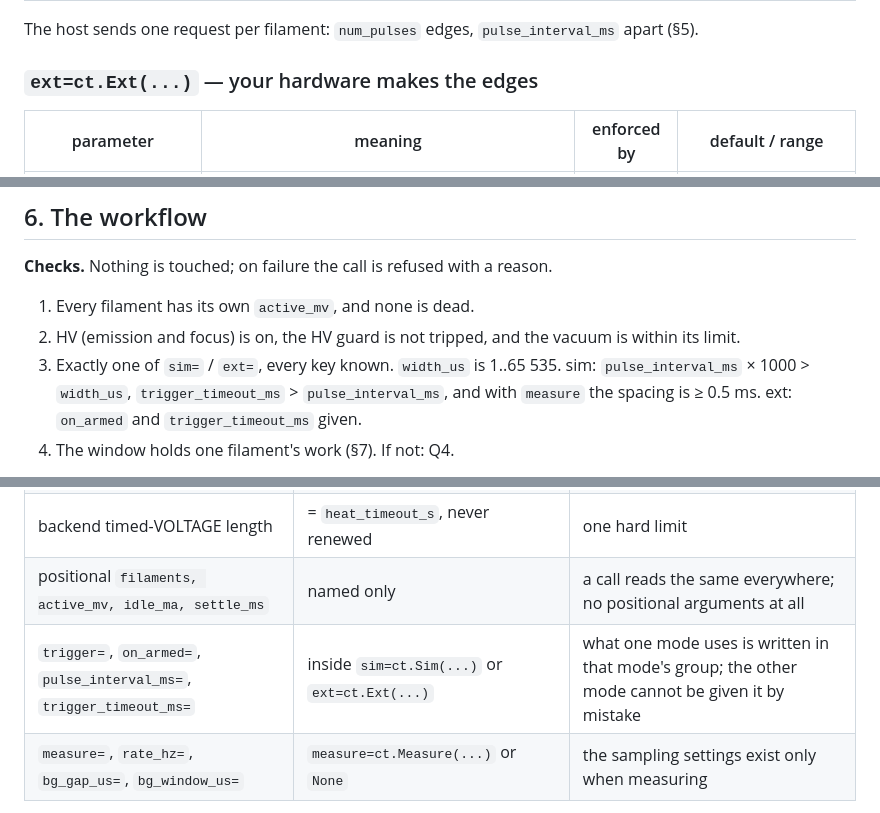
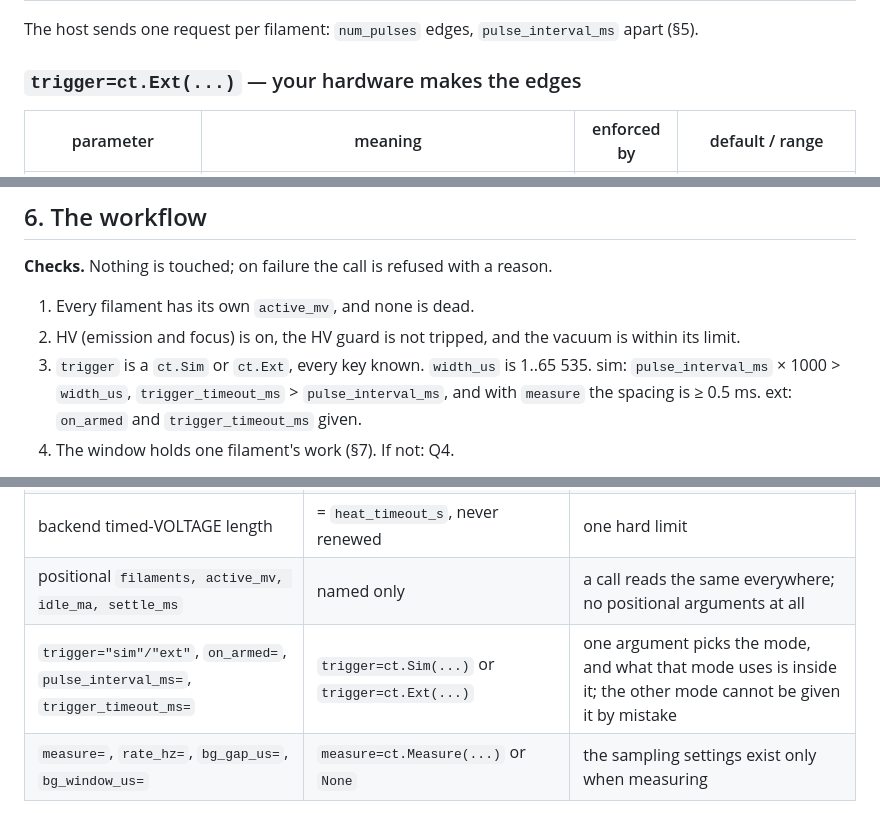
Before and after one commit to civerjia/ct_gui, a Markdown page: docs/scan_view_timing_design.md, 3 parts joined by grey strips. Drawn GitHub-style.

```diff
--- a/docs/scan_view_timing_design.md
+++ b/docs/scan_view_timing_design.md
@@ -129,7 +132,7 @@ hand-written dict is checked the same way: an unknown key is refused.
 The host sends one request per filament: `num_pulses` edges,
 `pulse_interval_ms` apart (§5).
 
-### `ext=ct.Ext(...)` — your hardware makes the edges
+### `trigger=ct.Ext(...)` — your hardware makes the edges
 
 | parameter | meaning | enforced by | default / range |
 |---|---|---|---|
@@ -202,7 +205,7 @@ Specific to `sim`:
 1. Every filament has its own `active_mv`, and none is dead.
 2. HV (emission and focus) is on, the HV guard is not tripped, and the vacuum
    is within its limit.
-3. Exactly one of `sim=` / `ext=`, every key known. `width_us` is 1..65 535.
+3. `trigger` is a `ct.Sim` or `ct.Ext`, every key known. `width_us` is 1..65 535.
    sim: `pulse_interval_ms` × 1000 > `width_us`, `trigger_timeout_ms` >
    `pulse_interval_ms`, and with `measure` the spacing is ≥ 0.5 ms. ext:
    `on_armed` and `trigger_timeout_ms` given.
@@ -309,7 +312,7 @@ heated filament: the backend's window ends, but its IDLE cannot arrive (Q7).
 | `max_on_ms` | removed; the host writes the firmware's maxOnMs itself | the firmware check is "width above maxOnMs" — it only restated `width_us` |
 | backend timed-VOLTAGE length | = `heat_timeout_s`, never renewed | one hard limit |
 | positional `filaments, active_mv, idle_ma, settle_ms` | named only | a call reads the same everywhere; no positional arguments at all |
-| `trigger=`, `on_armed=`, `pulse_interval_ms=`, `trigger_timeout_ms=` | inside `sim=ct.Sim(...)` or `ext=ct.Ext(...)` | what one mode uses is written in that mode's group; the other mode cannot be given it by mistake |
+| `trigger="sim"/"ext"`, `on_armed=`, `pulse_interval_ms=`, `trigger_timeout_ms=` | `trigger=ct.Sim(...)` or `trigger=ct.Ext(...)` | one argument picks the mode, and what that mode uses is inside it; the other mode cannot be given it by mistake |
 | `measure=`, `rate_hz=`, `bg_gap_us=`, `bg_window_us=` | `measure=ct.Measure(...)` or `None` | the sampling settings exist only when measuring |
 
 `fire_single_pulse` takes the same names with the same meanings:
```
Also changed, not shown: other parts of docs/scan_view_timing_design.md (+13 -10 lines).
